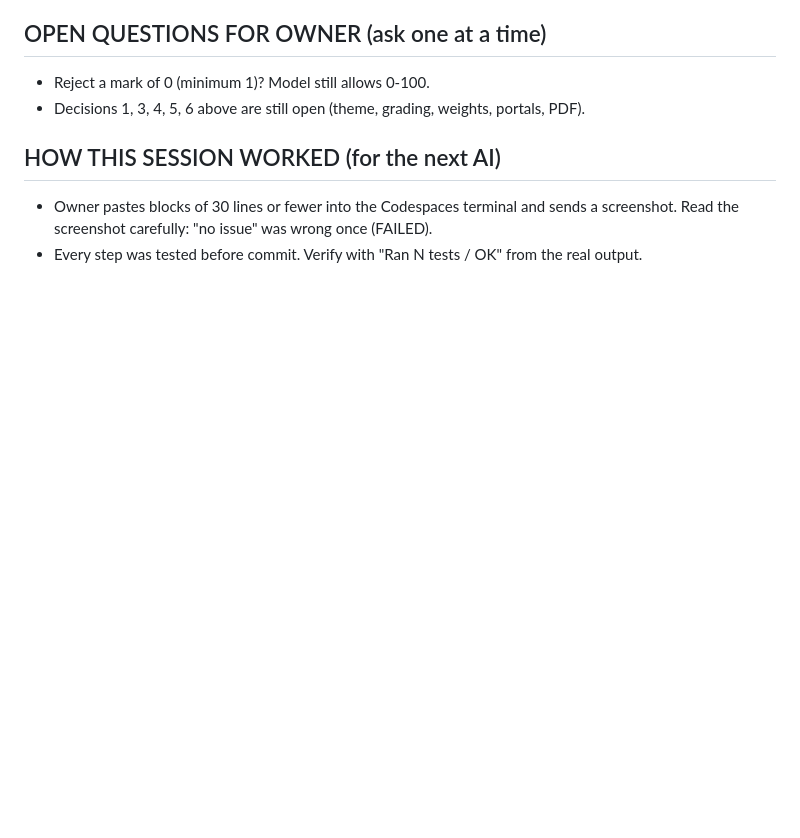
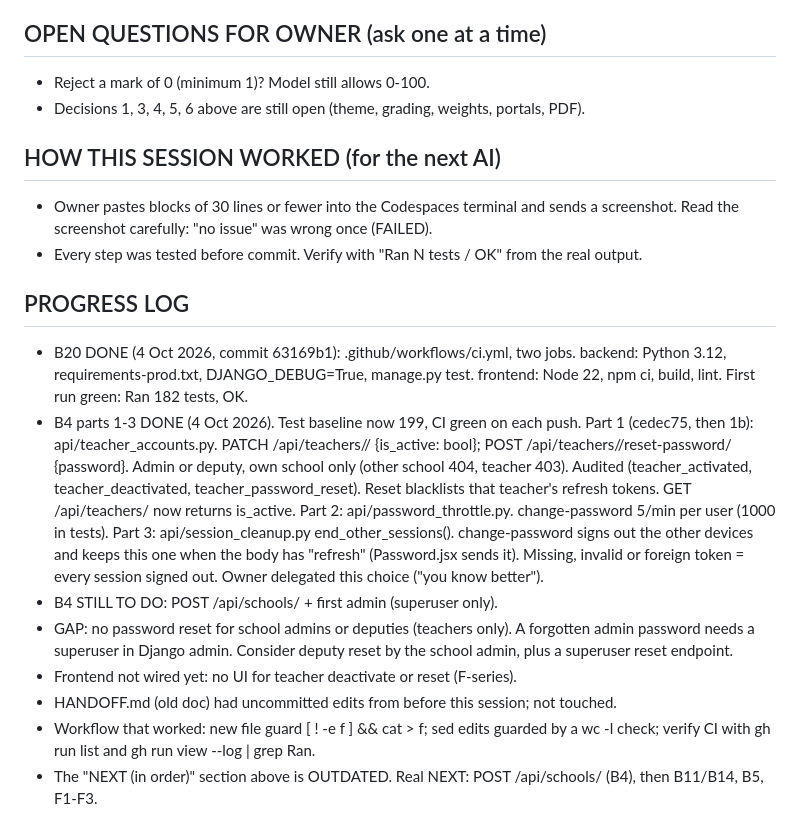
Before and after one commit to Korir2020/School.ai.platform, a Markdown page: HANDOFF_SESSION9.md, the part around the change. Rendered like a GitHub page; blank space fills up the shorter version.

Commit message:
Update session 9 handoff: B20 and B4 done, next steps

```diff
--- a/HANDOFF_SESSION9.md
+++ b/HANDOFF_SESSION9.md
@@ -119,3 +119,29 @@ Test baseline now: 179 tests.
 - Owner pastes blocks of 30 lines or fewer into the Codespaces terminal and sends a
   screenshot. Read the screenshot carefully: "no issue" was wrong once (FAILED).
 - Every step was tested before commit. Verify with "Ran N tests / OK" from the real output.
+
+## PROGRESS LOG
+- B20 DONE (4 Oct 2026, commit 63169b1): .github/workflows/ci.yml, two jobs.
+  backend: Python 3.12, requirements-prod.txt, DJANGO_DEBUG=True, manage.py test.
+  frontend: Node 22, npm ci, build, lint. First run green: Ran 182 tests, OK.
+- B4 parts 1-3 DONE (4 Oct 2026). Test baseline now 199, CI green on each push.
+  Part 1 (cedec75, then 1b): api/teacher_accounts.py. PATCH /api/teachers/<id>/
+  {is_active: bool}; POST /api/teachers/<id>/reset-password/ {password}. Admin or
+  deputy, own school only (other school 404, teacher 403). Audited (teacher_activated,
+  teacher_deactivated, teacher_password_reset). Reset blacklists that teacher's
+  refresh tokens. GET /api/teachers/ now returns is_active.
+  Part 2: api/password_throttle.py. change-password 5/min per user (1000 in tests).
+  Part 3: api/session_cleanup.py end_other_sessions(). change-password signs out the
+  other devices and keeps this one when the body has "refresh" (Password.jsx sends
+  it). Missing, invalid or foreign token = every session signed out. Owner delegated
+  this choice ("you know better").
+- B4 STILL TO DO: POST /api/schools/ + first admin (superuser only).
+- GAP: no password reset for school admins or deputies (teachers only). A forgotten
+  admin password needs a superuser in Django admin. Consider deputy reset by the
+  school admin, plus a superuser reset endpoint.
+- Frontend not wired yet: no UI for teacher deactivate or reset (F-series).
+- HANDOFF.md (old doc) had uncommitted edits from before this session; not touched.
+- Workflow that worked: new file guard [ ! -e f ] && cat > f; sed edits guarded by a
+  wc -l check; verify CI with gh run list and gh run view <id> --log | grep Ran.
+- The "NEXT (in order)" section above is OUTDATED. Real NEXT: POST /api/schools/
+  (B4), then B11/B14, B5, F1-F3.
```
